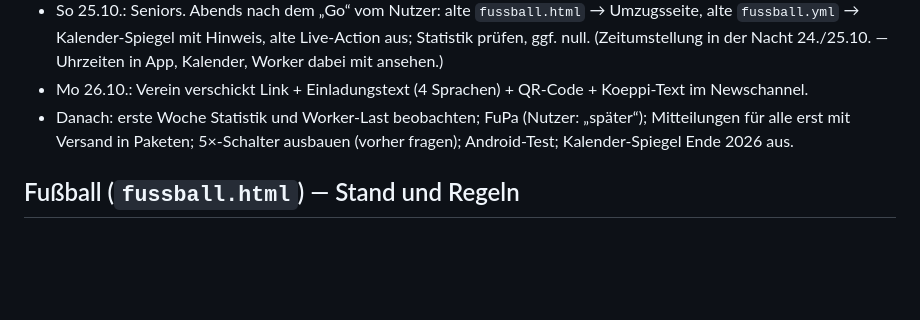
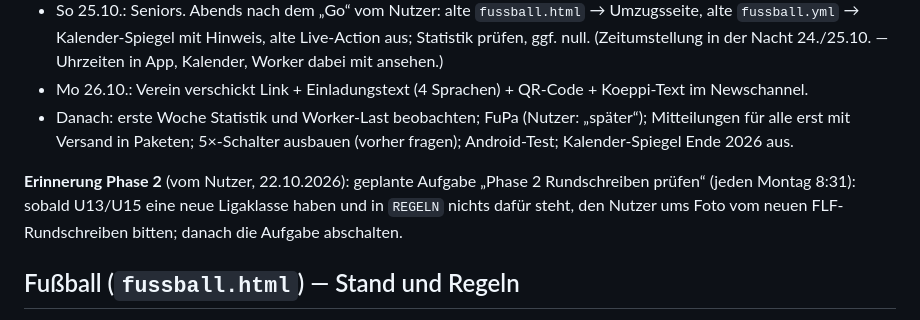
Before and after one commit to fckoeppchen/fckoeppchen.github.io, a Markdown page: CLAUDE.md, the part around the change. Drawn GitHub-style; blank space fills up the shorter version.

Commit message:
Doku: Erinnerung Phase-2-Rundschreiben
Co-Authored-By: Claude Opus 5.5 <noreply@anthropic.com>
Claude-Session: https://claude.ai/code/session_013ie3vZaYxEB3GuytwEjtct

```diff
--- a/CLAUDE.md
+++ b/CLAUDE.md
@@ -98,6 +98,10 @@ Datenschutz in der App, Versand in Pakete aufteilen, Worker-Grenze (100 000 Abru
 - Mo 26.10.: Verein verschickt Link + Einladungstext (4 Sprachen) + QR-Code + Koeppi-Text im Newschannel.
 - Danach: erste Woche Statistik und Worker-Last beobachten; FuPa (Nutzer: „später“); Mitteilungen für alle
   erst mit Versand in Paketen; 5×-Schalter ausbauen (vorher fragen); Android-Test; Kalender-Spiegel Ende 2026 aus.
+
+**Erinnerung Phase 2** (vom Nutzer, 22.10.2026): geplante Aufgabe „Phase 2 Rundschreiben prüfen“ (jeden Montag
+8:31): sobald U13/U15 eine neue Ligaklasse haben und in `REGELN` nichts dafür steht, den Nutzer ums Foto vom
+neuen FLF-Rundschreiben bitten; danach die Aufgabe abschalten.
 
 ## Fußball (`fussball.html`) — Stand und Regeln
 
```
